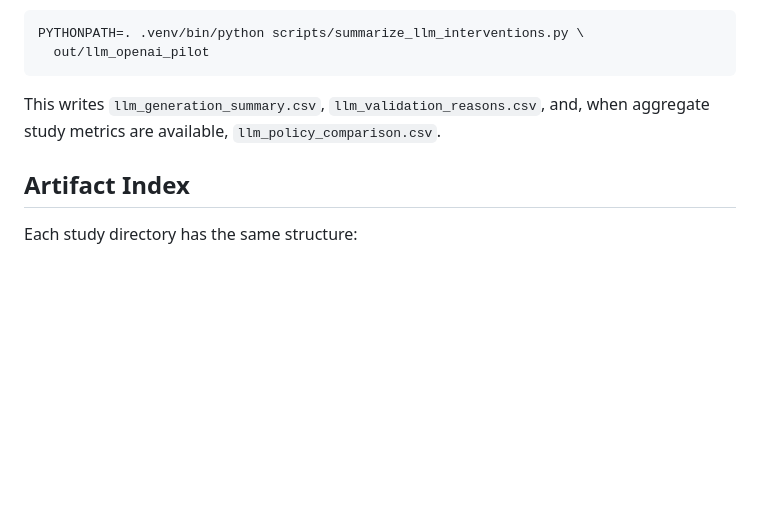
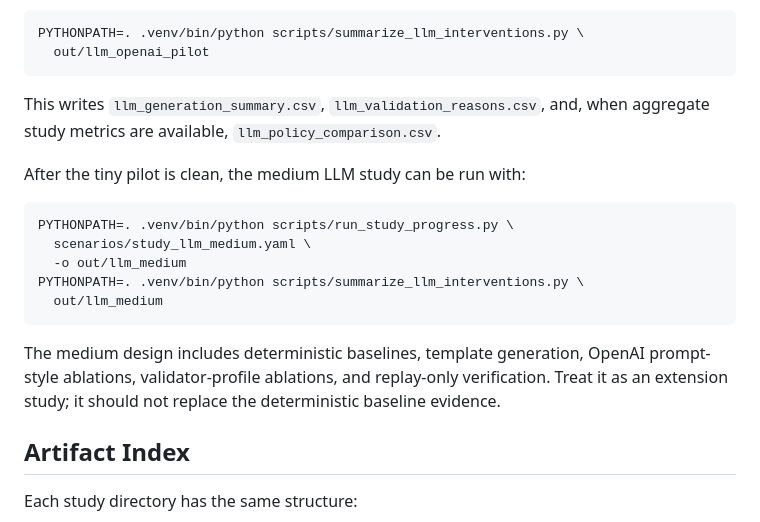
Before and after one commit to gongahkia/chiyoda, a Markdown page: paper/REPRODUCIBILITY.md, the part around the change. Drawn GitHub-style; blank space fills up the shorter version.

````diff
--- a/paper/REPRODUCIBILITY.md
+++ b/paper/REPRODUCIBILITY.md
@@ -129,6 +129,21 @@ PYTHONPATH=. .venv/bin/python scripts/summarize_llm_interventions.py \
 This writes `llm_generation_summary.csv`, `llm_validation_reasons.csv`, and,
 when aggregate study metrics are available, `llm_policy_comparison.csv`.
 
+After the tiny pilot is clean, the medium LLM study can be run with:
+
+```sh
+PYTHONPATH=. .venv/bin/python scripts/run_study_progress.py \
+  scenarios/study_llm_medium.yaml \
+  -o out/llm_medium
+PYTHONPATH=. .venv/bin/python scripts/summarize_llm_interventions.py \
+  out/llm_medium
+```
+
+The medium design includes deterministic baselines, template generation,
+OpenAI prompt-style ablations, validator-profile ablations, and replay-only
+verification. Treat it as an extension study; it should not replace the
+deterministic baseline evidence.
+
 ## Artifact Index
 
 Each study directory has the same structure:
````
Also changed, not shown: TODO.md (+43 -2 lines).
